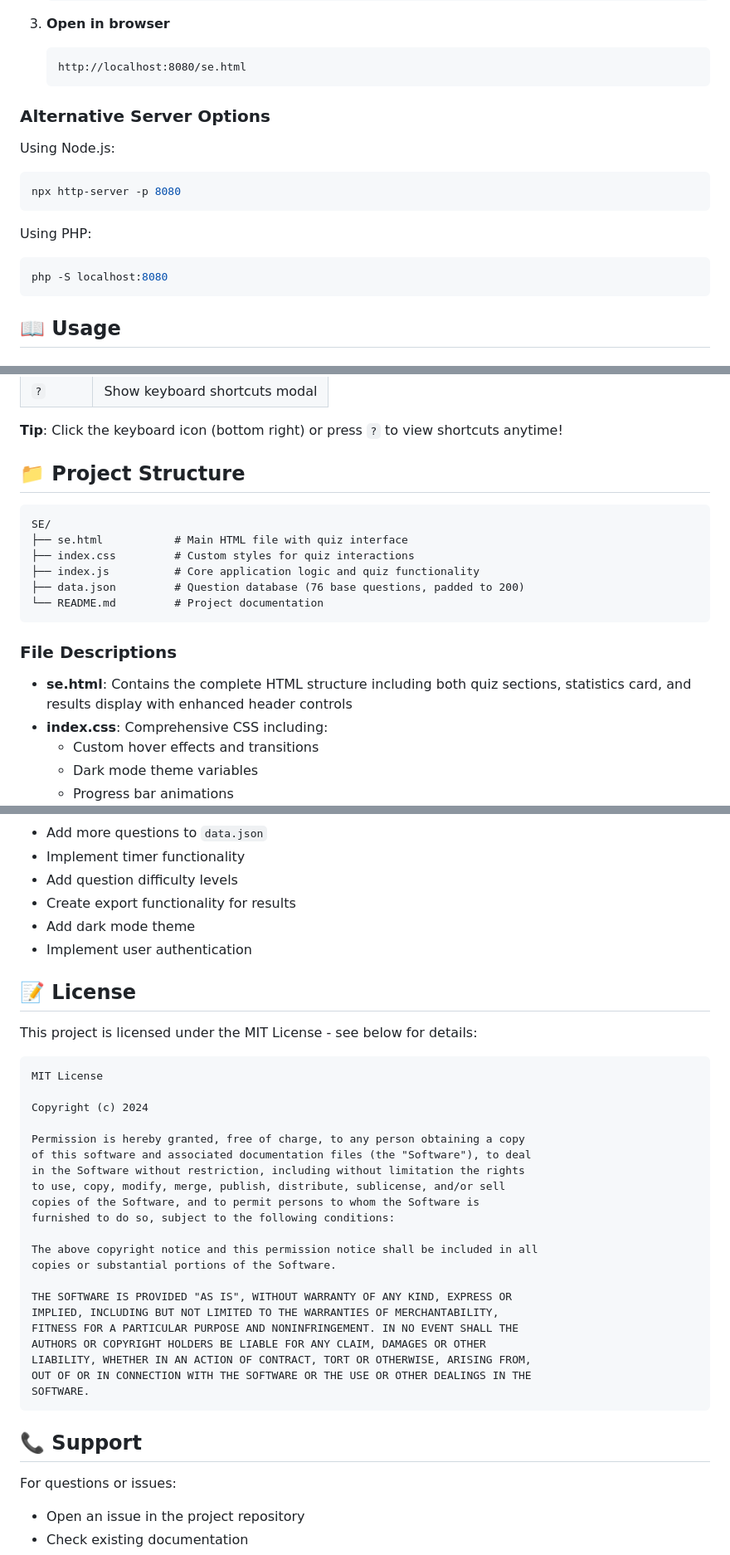
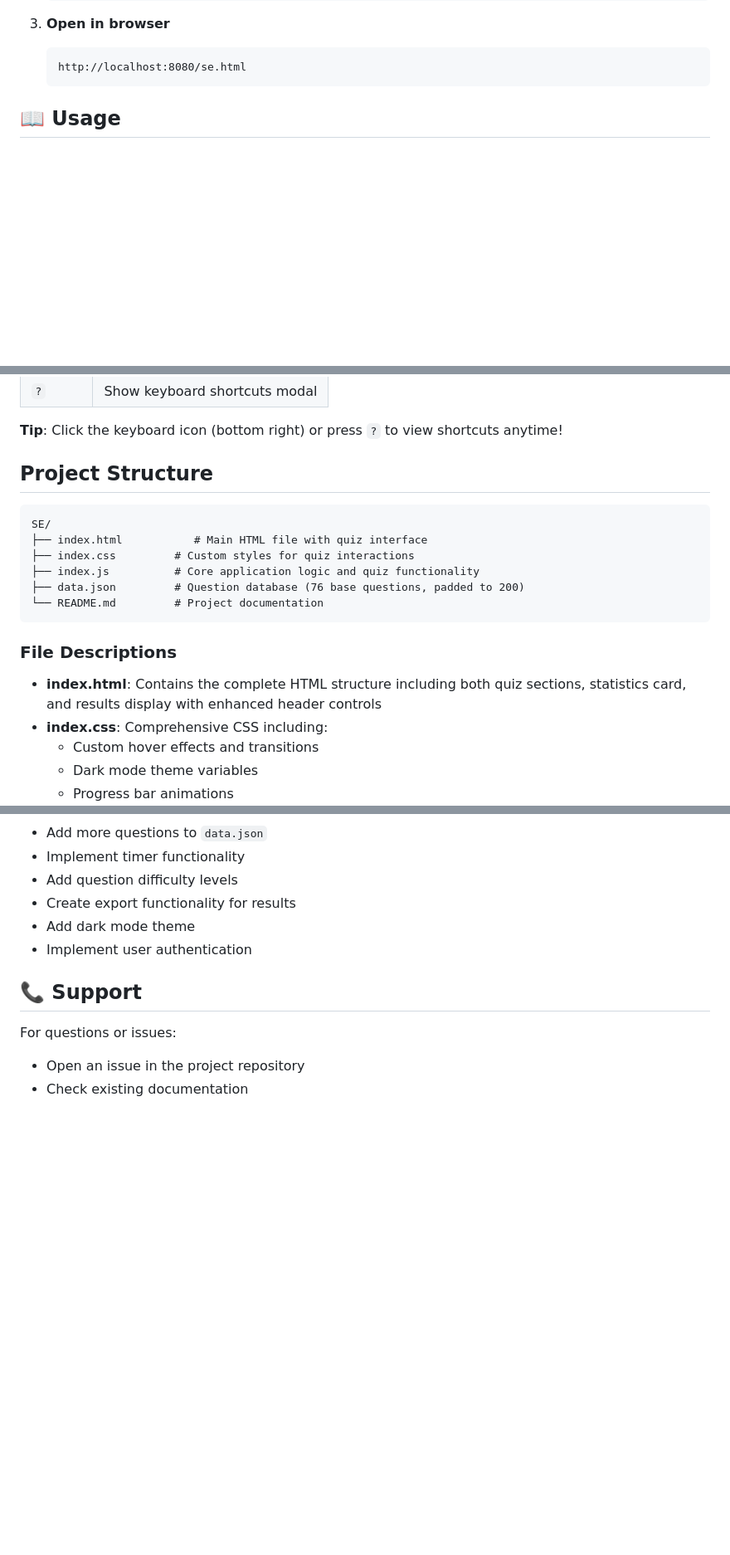
Before and after one commit to Aminebouramtane/Simple_quiz, a Markdown page: README.md, 3 parts joined by grey strips. Shown at 83% size. Rendered like a GitHub page; blank space fills up the shorter version.

````diff
--- a/README.md
+++ b/README.md
@@ -91,18 +94,6 @@ A **professional-grade** interactive quiz application for embedded systems learn
    ```
    http://localhost:8080/se.html
    ```
-
-### Alternative Server Options
-
-Using Node.js:
-```bash
-npx http-server -p 8080
-```
-
-Using PHP:
-```bash
-php -S localhost:8080
-```
 
 ## 📖 Usage
 
@@ -148,11 +139,11 @@ The quiz supports the following keyboard shortcuts for faster navigation:
 
 **Tip**: Click the keyboard icon (bottom right) or press `?` to view shortcuts anytime!
 
-## 📁 Project Structure
+##  Project Structure
 
 ```
 SE/
-├── se.html           # Main HTML file with quiz interface
+├── index.html           # Main HTML file with quiz interface
 ├── index.css         # Custom styles for quiz interactions
 ├── index.js          # Core application logic and quiz functionality
 ├── data.json         # Question database (76 base questions, padded to 200)
@@ -161,7 +152,7 @@ SE/
 
 ### File Descriptions
 
-- **se.html**: Contains the complete HTML structure including both quiz sections, statistics card, and results display with enhanced header controls
+- **index.html**: Contains the complete HTML structure including both quiz sections, statistics card, and results display with enhanced header controls
 - **index.css**: Comprehensive CSS including:
   - Custom hover effects and transitions
   - Dark mode theme variables
@@ -272,34 +263,6 @@ Contributions are welcome! To contribute:
 - Add dark mode theme
 - Implement user authentication
 
-## 📝 License
-
-This project is licensed under the MIT License - see below for details:
-
-```
-MIT License
-
-Copyright (c) 2024
-
-Permission is hereby granted, free of charge, to any person obtaining a copy
-of this software and associated documentation files (the "Software"), to deal
-in the Software without restriction, including without limitation the rights
-to use, copy, modify, merge, publish, distribute, sublicense, and/or sell
-copies of the Software, and to permit persons to whom the Software is
-furnished to do so, subject to the following conditions:
-
-The above copyright notice and this permission notice shall be included in all
-copies or substantial portions of the Software.
-
-THE SOFTWARE IS PROVIDED "AS IS", WITHOUT WARRANTY OF ANY KIND, EXPRESS OR
-IMPLIED, INCLUDING BUT NOT LIMITED TO THE WARRANTIES OF MERCHANTABILITY,
-FITNESS FOR A PARTICULAR PURPOSE AND NONINFRINGEMENT. IN NO EVENT SHALL THE
-AUTHORS OR COPYRIGHT HOLDERS BE LIABLE FOR ANY CLAIM, DAMAGES OR OTHER
-LIABILITY, WHETHER IN AN ACTION OF CONTRACT, TORT OR OTHERWISE, ARISING FROM,
-OUT OF OR IN CONNECTION WITH THE SOFTWARE OR THE USE OR OTHER DEALINGS IN THE
-SOFTWARE.
-```
-
 ## 📞 Support
 
 For questions or issues:
````
Also changed, not shown: other parts of README.md (+25 -22 lines).
